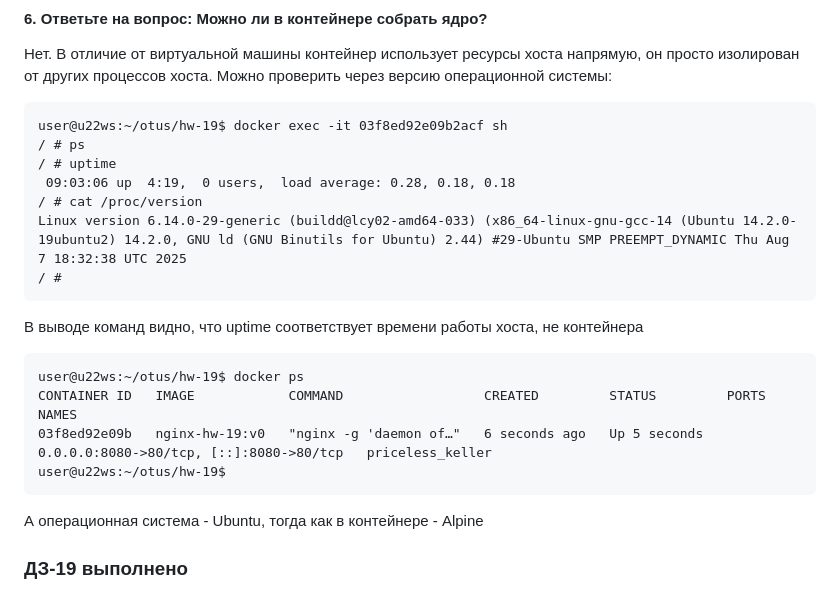
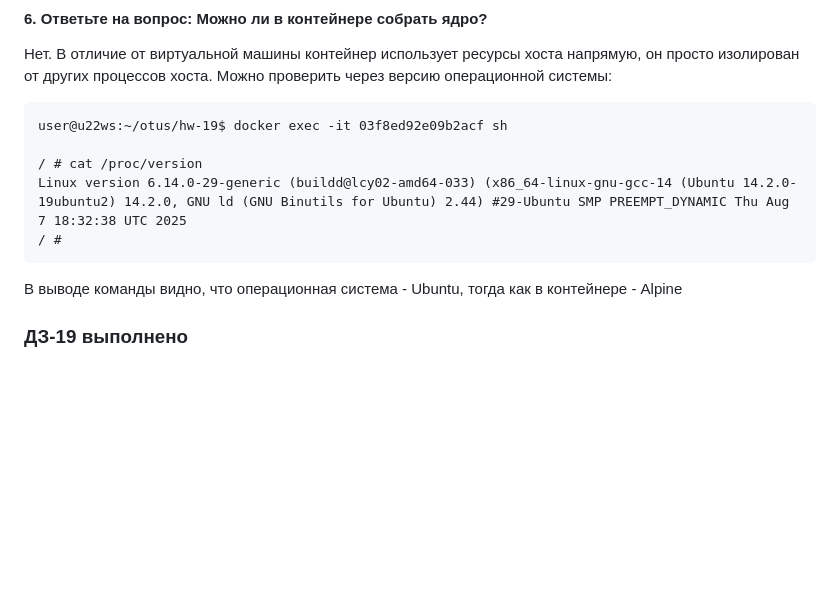
Before and after one commit to nn-otus/hw-19, a Markdown page: README.md, the part around the change. GitHub-like rendering; blank space fills up the shorter version.

Commit message:
Update README.md
удалил uptime - он показывает не время работы контейнера, а время первого запуска

````diff
--- a/README.md
+++ b/README.md
@@ -216,20 +216,11 @@ Dockerfile = чертёж, проектная документация для с
 Нет. В отличие от виртуальной машины контейнер использует ресурсы хоста напрямую, он просто изолирован от других процессов хоста. Можно проверить через версию операционной системы:
 ```
 user@u22ws:~/otus/hw-19$ docker exec -it 03f8ed92e09b2acf sh
-/ # ps
-/ # uptime
- 09:03:06 up  4:19,  0 users,  load average: 0.28, 0.18, 0.18
+
 / # cat /proc/version
 Linux version 6.14.0-29-generic (buildd@lcy02-amd64-033) (x86_64-linux-gnu-gcc-14 (Ubuntu 14.2.0-19ubuntu2) 14.2.0, GNU ld (GNU Binutils for Ubuntu) 2.44) #29-Ubuntu SMP PREEMPT_DYNAMIC Thu Aug  7 18:32:38 UTC 2025
 / #
 ```
-В выводе команд видно, что uptime соответствует времени работы хоста, не контейнера
-```
-user@u22ws:~/otus/hw-19$ docker ps
-CONTAINER ID   IMAGE            COMMAND                  CREATED         STATUS         PORTS                                     NAMES
-03f8ed92e09b   nginx-hw-19:v0   "nginx -g 'daemon of…"   6 seconds ago   Up 5 seconds   0.0.0.0:8080->80/tcp, [::]:8080->80/tcp   priceless_keller
-user@u22ws:~/otus/hw-19$
-```
-А операционная система - Ubuntu, тогда как в контейнере - Alpine
+В выводе команды видно, что операционная система - Ubuntu, тогда как в контейнере - Alpine
 
 ### ДЗ-19 выполнено
````
